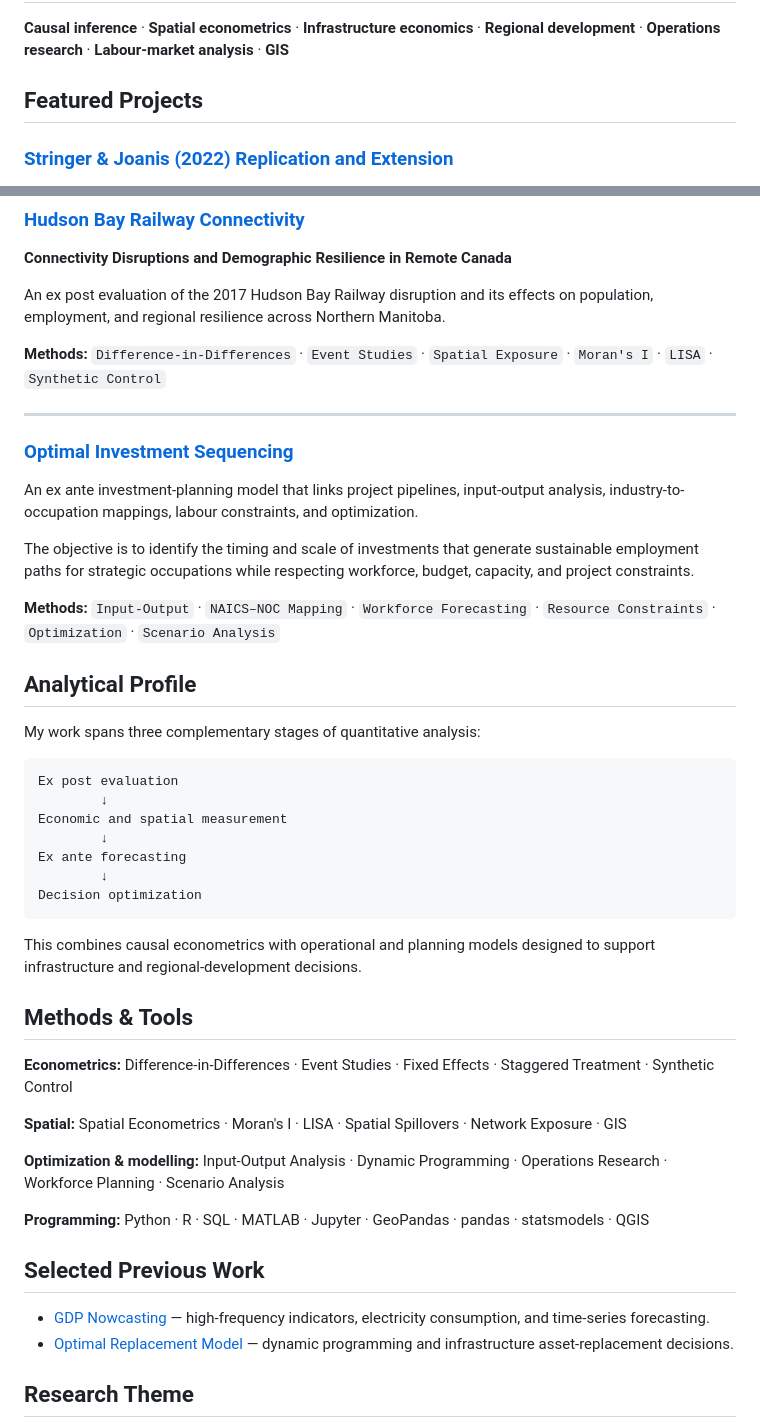
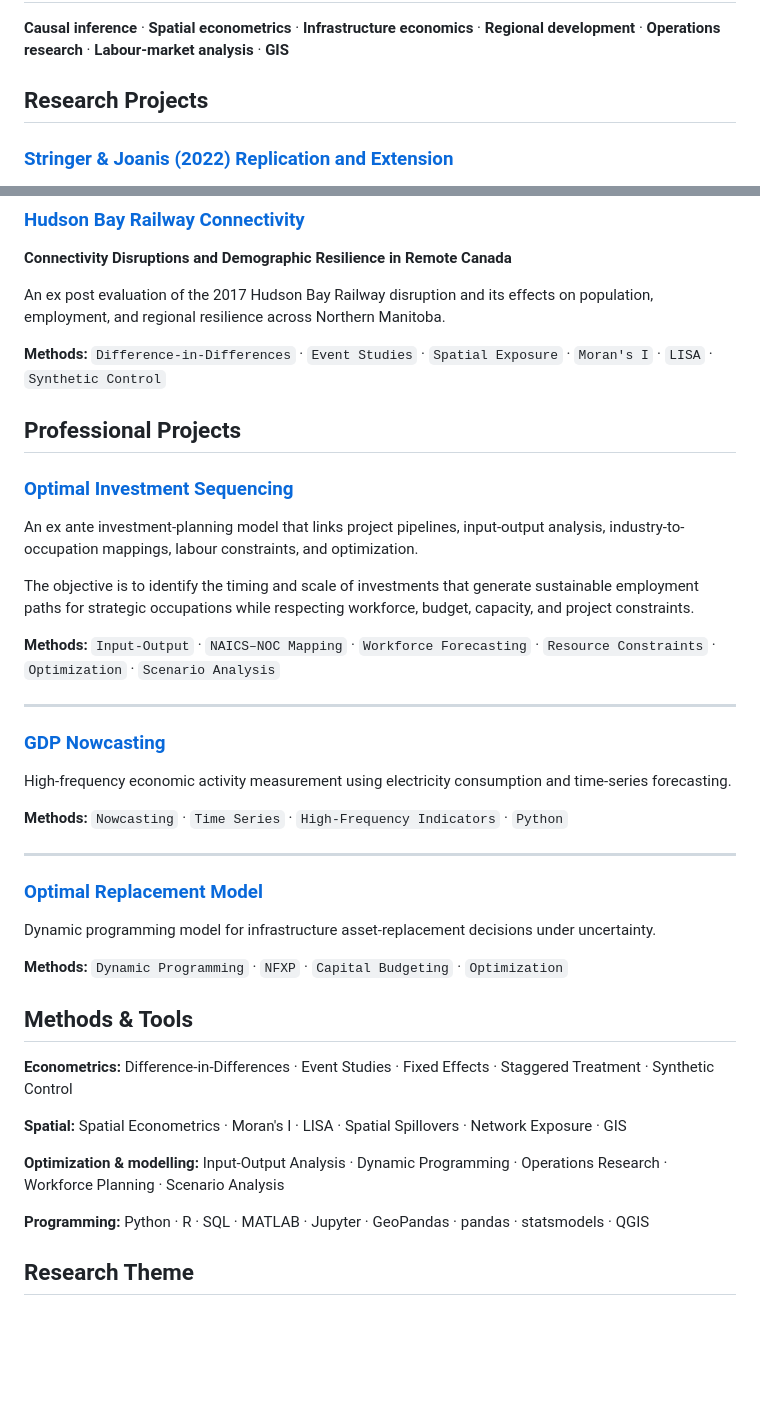
Before and after one commit to F4b-R0D/F4b-R0D, a Markdown page: README.md, 2 parts joined by grey strips. Rendered like a GitHub page; blank space fills up the shorter version.

Commit message:
Separate research and professional projects

````diff
--- a/README.md
+++ b/README.md
@@ -10,7 +10,7 @@ I work on empirical and computational approaches to regional development, infras
 
 **Causal inference** · **Spatial econometrics** · **Infrastructure economics** · **Regional development** · **Operations research** · **Labour-market analysis** · **GIS**
 
-## Featured Projects
+## Research Projects
 
 ### [Stringer & Joanis (2022) Replication and Extension](https://github.com/F4b-R0D/stringer-joanis-2022-replication)
 
@@ -30,7 +30,7 @@ An ex post evaluation of the 2017 Hudson Bay Railway disruption and its effects
 
 **Methods:** `Difference-in-Differences` · `Event Studies` · `Spatial Exposure` · `Moran's I` · `LISA` · `Synthetic Control`
 
----
+## Professional Projects
 
 ### [Optimal Investment Sequencing](https://github.com/F4b-R0D/optimal-investment-workforce-sequencing)
 
@@ -40,21 +40,21 @@ The objective is to identify the timing and scale of investments that generate s
 
 **Methods:** `Input-Output` · `NAICS–NOC Mapping` · `Workforce Forecasting` · `Resource Constraints` · `Optimization` · `Scenario Analysis`
 
-## Analytical Profile
+---
 
-My work spans three complementary stages of quantitative analysis:
+### [GDP Nowcasting](https://github.com/F4b-R0D/GDP-Nowcasting)
 
-```
-Ex post evaluation
-        ↓
-Economic and spatial measurement
-        ↓
-Ex ante forecasting
-        ↓
-Decision optimization
-```
+High-frequency economic activity measurement using electricity consumption and time-series forecasting.
 
-This combines causal econometrics with operational and planning models designed to support infrastructure and regional-development decisions.
+**Methods:** `Nowcasting` · `Time Series` · `High-Frequency Indicators` · `Python`
+
+---
+
+### [Optimal Replacement Model](https://github.com/F4b-R0D/Optimal-Replacement-Model)
+
+Dynamic programming model for infrastructure asset-replacement decisions under uncertainty.
+
+**Methods:** `Dynamic Programming` · `NFXP` · `Capital Budgeting` · `Optimization`
 
 ## Methods & Tools
 
@@ -66,11 +66,6 @@ This combines causal econometrics with operational and planning models designed
 
 **Programming:** Python · R · SQL · MATLAB · Jupyter · GeoPandas · pandas · statsmodels · QGIS
 
-## Selected Previous Work
-
-- [GDP Nowcasting](https://github.com/F4b-R0D/GDP-Nowcasting) — high-frequency indicators, electricity consumption, and time-series forecasting.
-- [Optimal Replacement Model](https://github.com/F4b-R0D/Optimal-Replacement-Model) — dynamic programming and infrastructure asset-replacement decisions.
-
 ## Research Theme
 
 > **How can infrastructure, connectivity, and investment decisions shape resilient development in remote and regional economies?**
````
